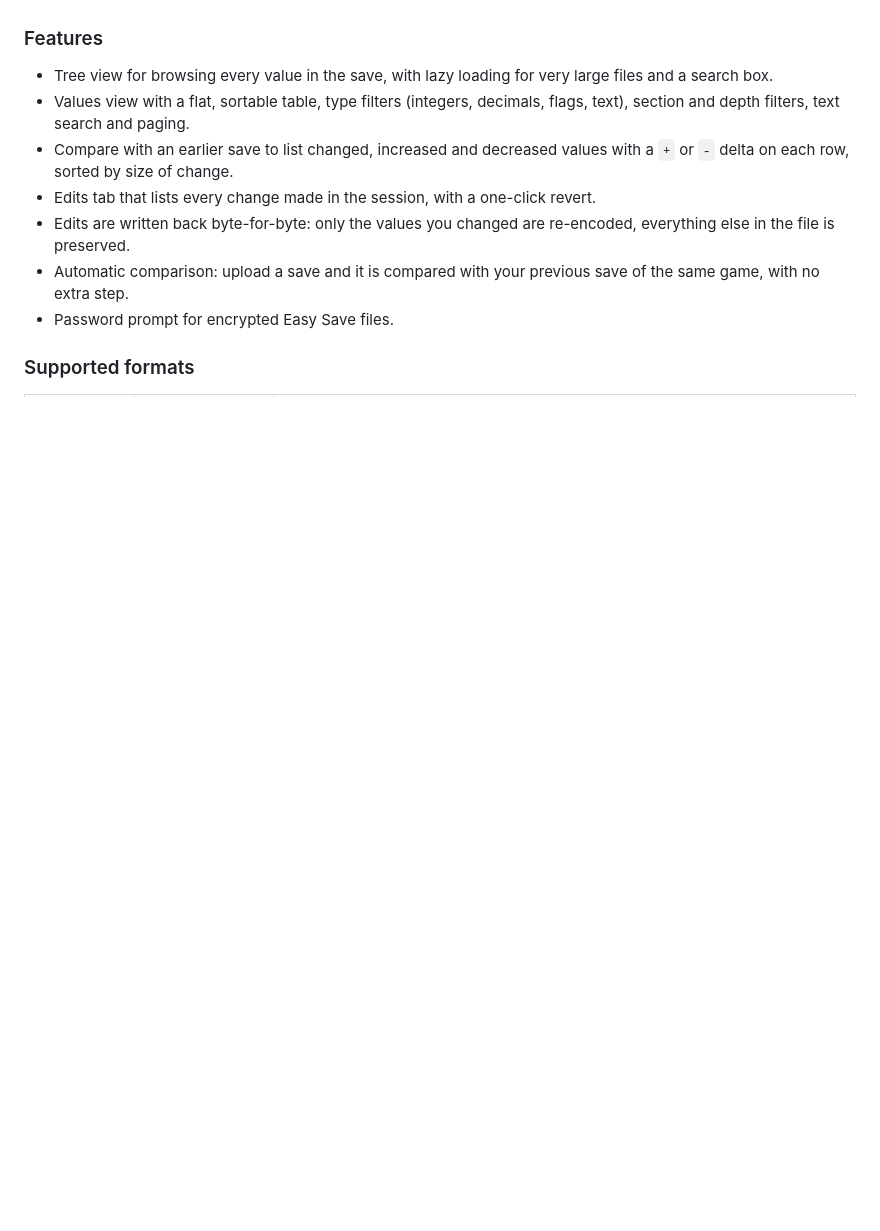
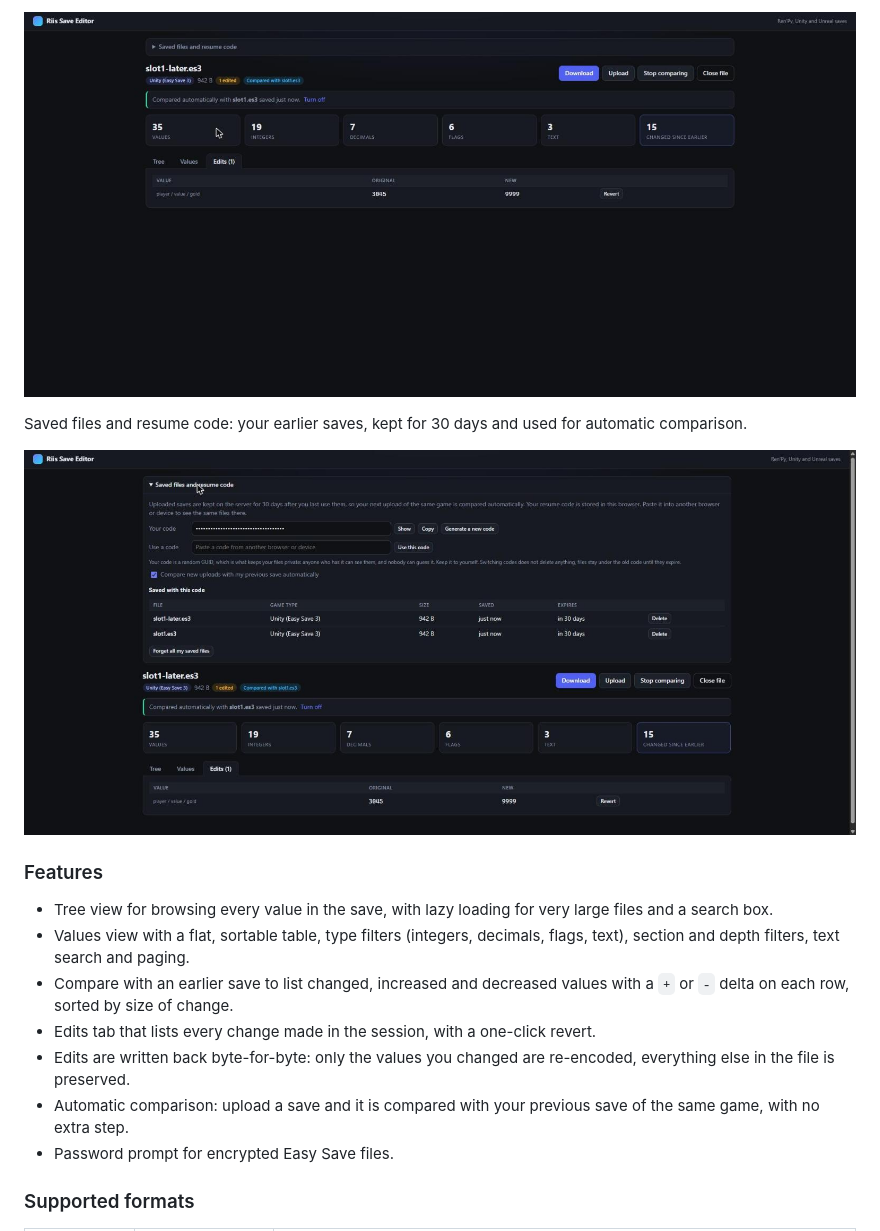
Before and after one commit to RiisDev/RiisSaveEditor, a Markdown page: README.md, the part around one of its changes. Drawn GitHub-style; pictures changed too: Screenshots/edits.jpg (added), Screenshots/saved-files.jpg (added); blank space fills up the shorter version.

```diff
--- a/README.md
+++ b/README.md
@@ -17,3 +32,8 @@ Saves are parsed and edited in memory, and no third-party parsing packages are u
+![Edits tab](Screenshots/edits.jpg)
+
+Saved files and resume code: your earlier saves, kept for 30 days and used for automatic comparison.
+
+![Saved files and resume code](Screenshots/saved-files.jpg)
 
 ### Features
 
```
Also changed, not shown: other parts of README.md (+15 -0 lines), Screenshots/tree.jpg (added), Screenshots/values.jpg (added), 1 other file.
